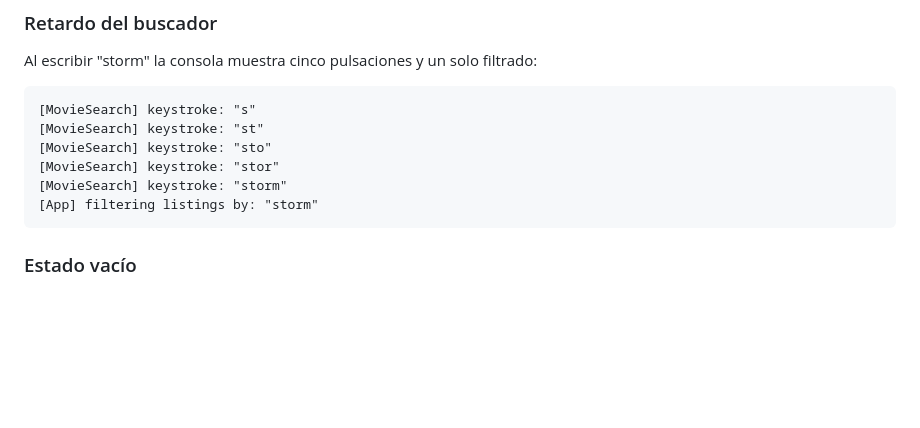
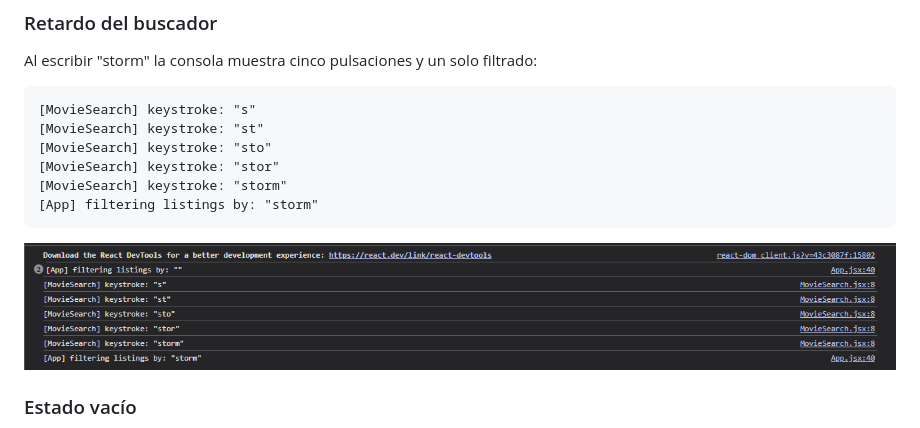
Before and after one commit to SebastianEspiritu/lab09-react-cine-espiritu, a Markdown page: README.md, the part around the change. Drawn GitHub-style; pictures changed too: docs/evidence/lab10/11-console-debounce.png (added); blank space fills up the shorter version.

````diff
--- a/README.md
+++ b/README.md
@@ -166,6 +166,8 @@ Al escribir "storm" la consola muestra cinco pulsaciones y un solo filtrado:
 [App] filtering listings by: "storm"
 ```
 
+![Consola con el retardo del buscador](docs/evidence/lab10/11-console-debounce.png)
+
 ### Estado vacío
 
 ![Estado vacío del buscador](docs/evidence/lab10/07-empty-state.png)
````
Also changed, not shown: docs/evidence/lab10/12-console-and-page.png (added), docs/evidence/lab10/13-build-lint.png (added), docs/evidence/lab10/14-vscode-tree.png (added).
